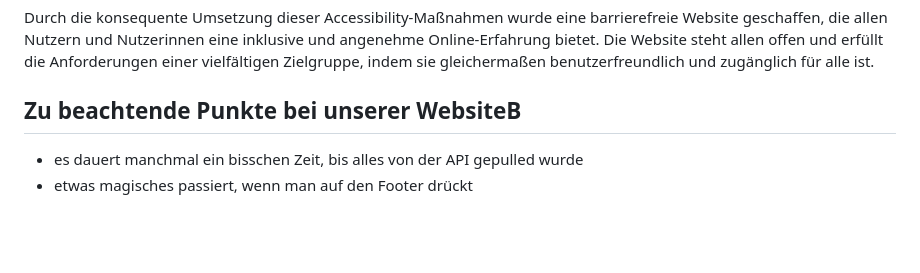
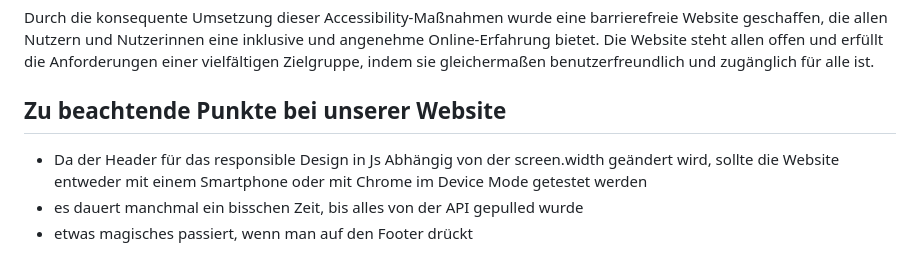
Before and after one commit to langnerdavid/BlogPage, a Markdown page: README.md, the part around the change. Rendered like a GitHub page; blank space fills up the shorter version.

```diff
--- a/README.md
+++ b/README.md
@@ -52,6 +52,7 @@ Ein weiterer Fokus lag auf der Implementierung einer Tastaturnavigation, um die
 Zusätzlich zu den visuellen Hinweisen durch Farbcodierung wurden Icons wie eine Mülltonne oder ein Stift eingefügt, um Funktionen und Inhalte zu kennzeichnen. Dies stellt sicher, dass auch farbenblinde Menschen die Website ohne Einschränkungen nutzen können und keine wichtigen Informationen oder Funktionen aufgrund der Farbgestaltung übersehen.
 
 Durch die konsequente Umsetzung dieser Accessibility-Maßnahmen wurde eine barrierefreie Website geschaffen, die allen Nutzern und Nutzerinnen eine inklusive und angenehme Online-Erfahrung bietet. Die Website steht allen offen und erfüllt die Anforderungen einer vielfältigen Zielgruppe, indem sie gleichermaßen benutzerfreundlich und zugänglich für alle ist.
-## Zu beachtende Punkte bei unserer WebsiteB
+## Zu beachtende Punkte bei unserer Website
+- Da der Header für das responsible Design in Js Abhängig von der screen.width geändert wird, sollte die Website entweder mit einem Smartphone oder mit Chrome im Device Mode getestet werden
 - es dauert manchmal ein bisschen Zeit, bis alles von der API gepulled wurde
 - etwas magisches passiert, wenn man auf den Footer drückt
```
